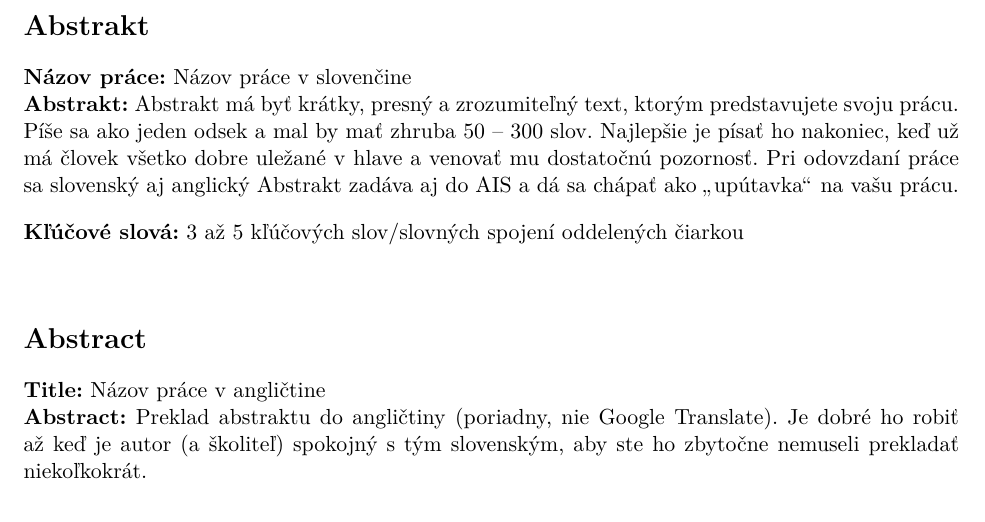
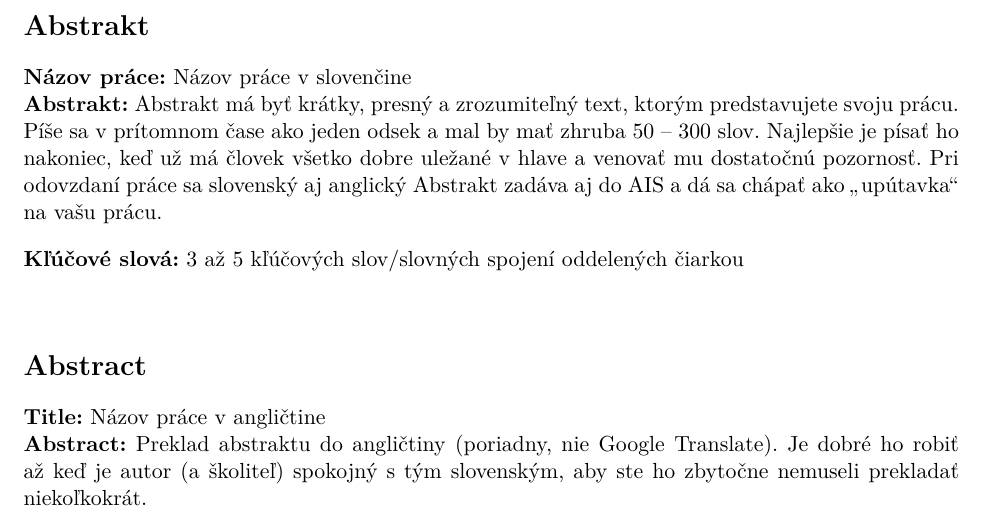
Before and after one commit to LukasTomekMath/ZaverecnaPracaMPM, a LaTeX thesis (SK verzia/_Zaverecna_praca.tex, which reads SK verzia/Abstrakt.tex): part of page 6 of 34, cut so that both start at the same text. Compiled offline with XeLaTeX.

Commit message:
Uprava popisu abstraktu

```diff
--- a/SK verzia/Abstrakt.tex
+++ b/SK verzia/Abstrakt.tex
@@ -5,7 +5,7 @@
 \section*{Abstrakt}
 
 \noindent \textbf{Názov práce:} Názov práce v slovenčine\\
-\textbf{Abstrakt:} Abstrakt má byť krátky, presný a zrozumiteľný text, ktorým predstavujete svoju prácu. Píše sa ako jeden odsek a mal by mať zhruba 50 -- 300 slov. Najlepšie je písať ho nakoniec, keď už má človek všetko dobre uležané v hlave a venovať mu dostatočnú pozornosť. Pri odovzdaní práce sa slovenský aj anglický Abstrakt zadáva aj do AIS a dá sa chápať ako \uv{upútavka} na vašu prácu.
+\textbf{Abstrakt:} Abstrakt má byť krátky, presný a zrozumiteľný text, ktorým predstavujete svoju prácu. Píše sa v prítomnom čase ako jeden odsek a mal by mať zhruba 50 -- 300 slov. Najlepšie je písať ho nakoniec, keď už má človek všetko dobre uležané v hlave a venovať mu dostatočnú pozornosť. Pri odovzdaní práce sa slovenský aj anglický Abstrakt zadáva aj do AIS a dá sa chápať ako \uv{upútavka} na vašu prácu.
 
 \vspace{10pt}
 
```
Also changed, not shown: EN verzia/Abstract.tex (+1 -1 lines), EN verzia/_Thesis.pdf, 1 other file.
